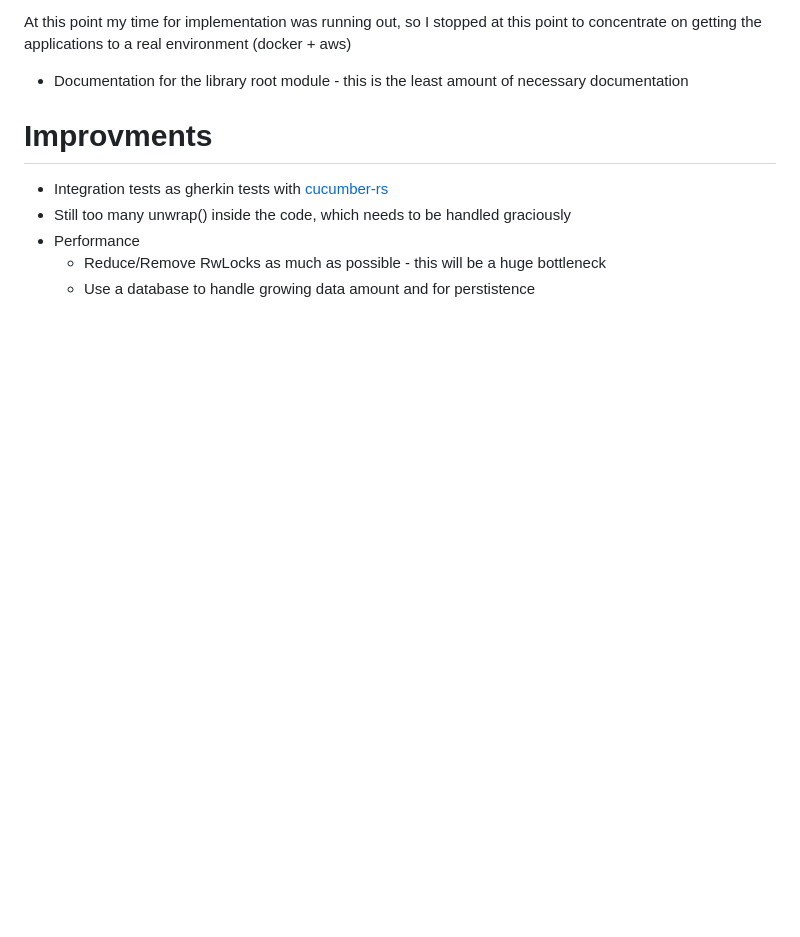
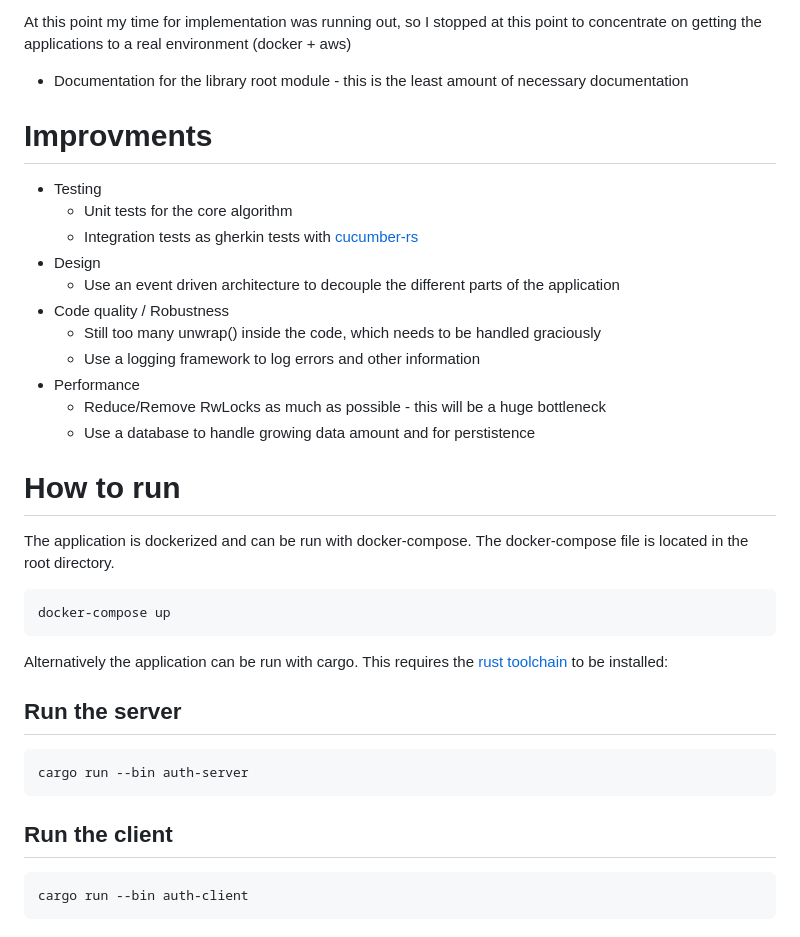
Before and after one commit to twilker/cp-zkp, a Markdown page: README.md, the part around the change printed below. Drawn GitHub-style; blank space fills up the shorter version.

````diff
--- a/README.md
+++ b/README.md
@@ -23,8 +35,33 @@ At this point my time for implementation was running out, so I stopped at this p
 
 # Improvments
 
-- Integration tests as gherkin tests with [cucumber-rs](https://cucumber-rs.github.io/cucumber/current/)
-- Still too many unwrap() inside the code, which needs to be handled graciously
+- Testing
+  - Unit tests for the core algorithm
+  - Integration tests as gherkin tests with [cucumber-rs](https://cucumber-rs.github.io/cucumber/current/)
+- Design
+  - Use an event driven architecture to decouple the different parts of the application
+- Code quality / Robustness
+  - Still too many unwrap() inside the code, which needs to be handled graciously
+  - Use a logging framework to log errors and other information
 - Performance
   - Reduce/Remove RwLocks as much as possible - this will be a huge bottleneck
   - Use a database to handle growing data amount and for perstistence
+
+# How to run
+The application is dockerized and can be run with docker-compose. The docker-compose file is located in the root directory.
+
+```bash
+docker-compose up
+```
+
+Alternatively the application can be run with cargo. This requires the [rust toolchain]((https://www.rust-lang.org/tools/install)) to be installed:
+
+## Run the server
+```bash
+cargo run --bin auth-server
+```
+
+## Run the client
+```bash
+cargo run --bin auth-client
+```
````
Also changed, not shown: other parts of README.md (+12 -0 lines), docs/architecture.png (added), 7 other files.
